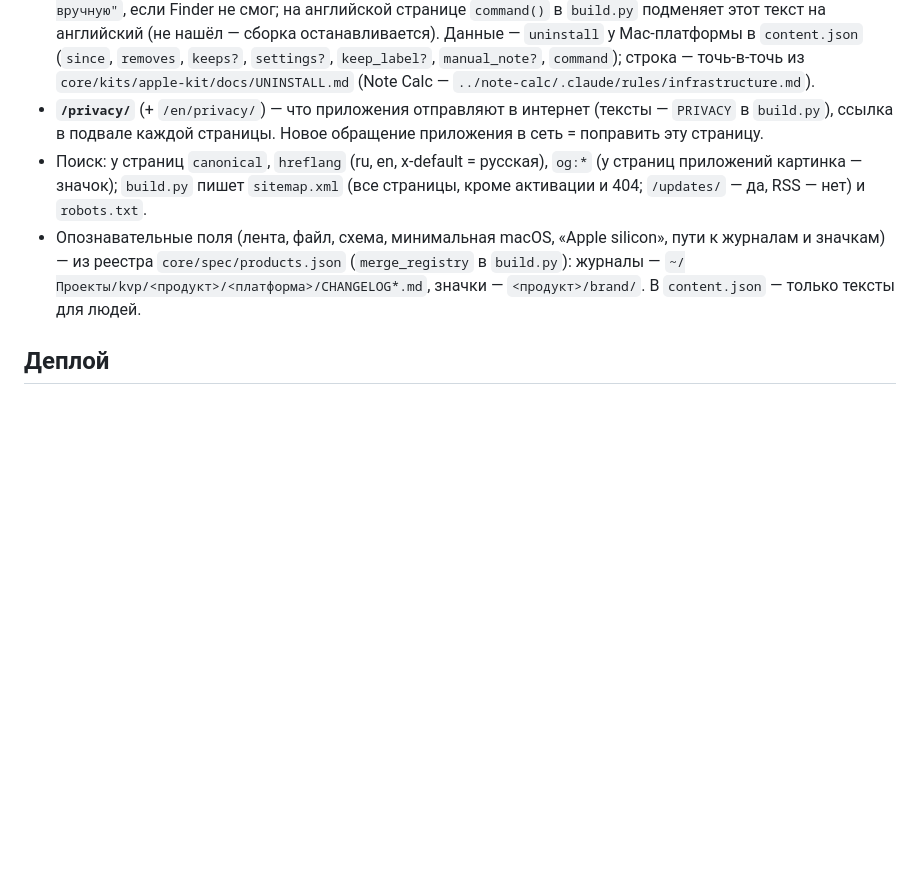
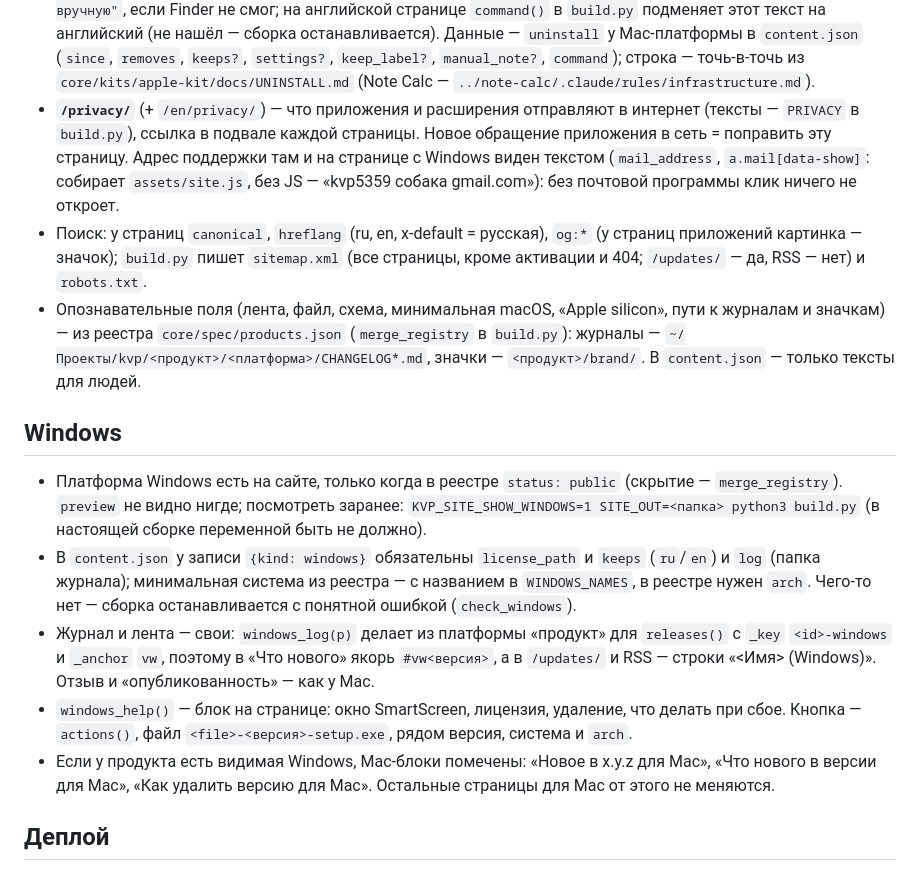
Before and after one commit to kvp5359-lab/kvp-projects.com, a Markdown page: .claude/rules/infrastructure.md, the part around one of its changes. Drawn GitHub-style; blank space fills up the shorter version.

```diff
--- a/.claude/rules/infrastructure.md
+++ b/.claude/rules/infrastructure.md
@@ -70,13 +70,20 @@
   установленного приложения браузер показал бы ошибку. Неизвестный `app` — пояснение и список всех приложений.
   Страница и 404 — `noindex`.
 - **«Как удалить»** — внизу страницы Mac-приложения (`uninstall()` в `build.py`): кнопка в приложении, что уходит и что остаётся, «Есть в версиях новее <опубликованной>» (пока лента отстаёт от `since`), свёрнутая строка для Терминала с кнопкой «Скопировать». В строке — запасное `|| echo "Перетащи <App> в Корзину вручную"`, если Finder не смог; на английской странице `command()` в `build.py` подменяет этот текст на английский (не нашёл — сборка останавливается). Данные — `uninstall` у Mac-платформы в `content.json` (`since`, `removes`, `keeps?`, `settings?`, `keep_label?`, `manual_note?`, `command`); строка — точь-в-точь из `core/kits/apple-kit/docs/UNINSTALL.md` (Note Calc — `../note-calc/.claude/rules/infrastructure.md`).
-- **`/privacy/`** (+ `/en/privacy/`) — что приложения отправляют в интернет (тексты — `PRIVACY` в `build.py`), ссылка в
-  подвале каждой страницы. Новое обращение приложения в сеть = поправить эту страницу.
+- **`/privacy/`** (+ `/en/privacy/`) — что приложения и расширения отправляют в интернет (тексты — `PRIVACY` в `build.py`), ссылка в
+  подвале каждой страницы. Новое обращение приложения в сеть = поправить эту страницу. Адрес поддержки там и на странице с Windows виден текстом (`mail_address`, `a.mail[data-show]`: собирает `assets/site.js`, без JS — «kvp5359 собака gmail.com»): без почтовой программы клик ничего не откроет.
 - Поиск: у страниц `canonical`, `hreflang` (ru, en, x-default = русская), `og:*` (у страниц приложений картинка —
   значок); `build.py` пишет `sitemap.xml` (все страницы, кроме активации и 404; `/updates/` — да, RSS — нет) и `robots.txt`.
 - Опознавательные поля (лента, файл, схема, минимальная macOS, «Apple silicon», пути к журналам и значкам) — из реестра
   `core/spec/products.json` (`merge_registry` в `build.py`): журналы — `~/Проекты/kvp/<продукт>/<платформа>/CHANGELOG*.md`,
   значки — `<продукт>/brand/`. В `content.json` — только тексты для людей.
+
+## Windows
+- Платформа Windows есть на сайте, только когда в реестре `status: public` (скрытие — `merge_registry`). `preview` не видно нигде; посмотреть заранее: `KVP_SITE_SHOW_WINDOWS=1 SITE_OUT=<папка> python3 build.py` (в настоящей сборке переменной быть не должно).
+- В `content.json` у записи `{kind: windows}` обязательны `license_path` и `keeps` (`ru`/`en`) и `log` (папка журнала); минимальная система из реестра — с названием в `WINDOWS_NAMES`, в реестре нужен `arch`. Чего-то нет — сборка останавливается с понятной ошибкой (`check_windows`).
+- Журнал и лента — свои: `windows_log(p)` делает из платформы «продукт» для `releases()` с `_key` `<id>-windows` и `_anchor` `vw`, поэтому в «Что нового» якорь `#vw<версия>`, а в `/updates/` и RSS — строки «<Имя> (Windows)». Отзыв и «опубликованность» — как у Mac.
+- `windows_help()` — блок на странице: окно SmartScreen, лицензия, удаление, что делать при сбое. Кнопка — `actions()`, файл `<file>-<версия>-setup.exe`, рядом версия, система и `arch`.
+- Если у продукта есть видимая Windows, Mac-блоки помечены: «Новое в x.y.z для Mac», «Что нового в версии для Mac», «Как удалить версию для Mac». Остальные страницы для Mac от этого не меняются.
 
 ## Деплой
 - Публичный репозиторий GitHub `kvp5359-lab/kvp-projects.com`, GitHub Pages из папки `docs/` ветки `main`, свой домен
```
Also changed, not shown: other parts of .claude/rules/infrastructure.md (+5 -5 lines).
